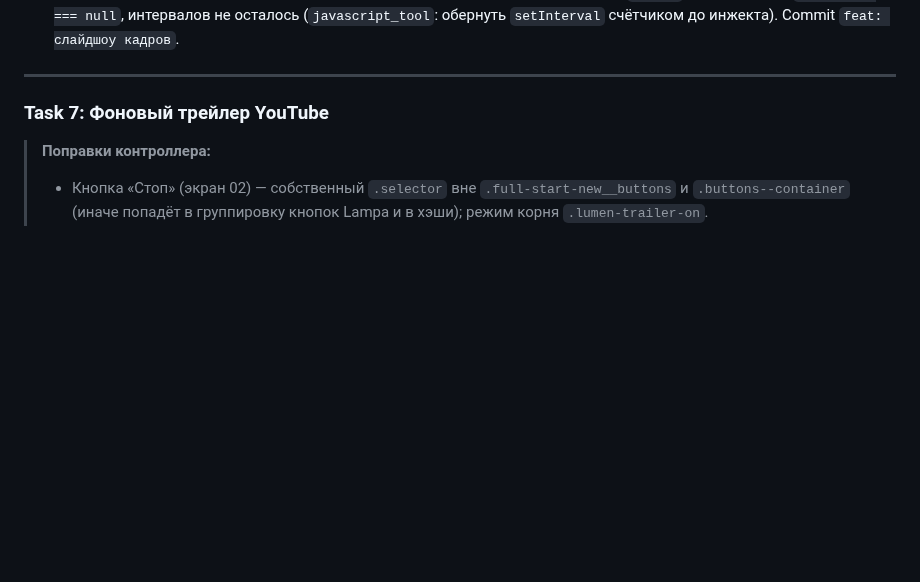
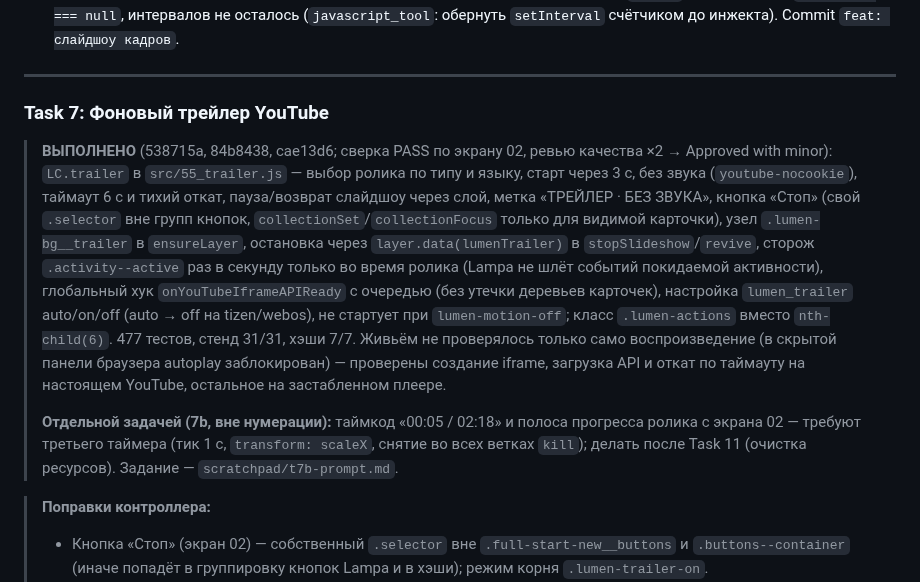
Before and after one commit to azarkostya/lumen-card, a Markdown page: docs/plans/2026-09-15-lumen-card.md, the part around the change. Rendered like a GitHub page; blank space fills up the shorter version.

Commit message:
docs: Task 7 выполнена, таймкод трейлера вынесен в 7b
Co-Authored-By: Claude Opus 5 <noreply@anthropic.com>

```diff
--- a/docs/plans/2026-09-15-lumen-card.md
+++ b/docs/plans/2026-09-15-lumen-card.md
@@ -782,6 +782,10 @@ CSS: `.lumen-bg__img{position:absolute;inset:0;background-size:cover;background-
 
 ### Task 7: Фоновый трейлер YouTube
 
+> **ВЫПОЛНЕНО** (538715a, 84b8438, cae13d6; сверка PASS по экрану 02, ревью качества ×2 → Approved with minor): `LC.trailer` в `src/55_trailer.js` — выбор ролика по типу и языку, старт через 3 с, без звука (`youtube-nocookie`), таймаут 6 с и тихий откат, пауза/возврат слайдшоу через слой, метка «ТРЕЙЛЕР · БЕЗ ЗВУКА», кнопка «Стоп» (свой `.selector` вне групп кнопок, `collectionSet`/`collectionFocus` только для видимой карточки), узел `.lumen-bg__trailer` в `ensureLayer`, остановка через `layer.data(lumenTrailer)` в `stopSlideshow`/`revive`, сторож `.activity--active` раз в секунду только во время ролика (Lampa не шлёт событий покидаемой активности), глобальный хук `onYouTubeIframeAPIReady` с очередью (без утечки деревьев карточек), настройка `lumen_trailer` auto/on/off (auto → off на tizen/webos), не стартует при `lumen-motion-off`; класс `.lumen-actions` вместо `nth-child(6)`. 477 тестов, стенд 31/31, хэши 7/7. Живьём не проверялось только само воспроизведение (в скрытой панели браузера autoplay заблокирован) — проверены создание iframe, загрузка API и откат по таймауту на настоящем YouTube, остальное на застабленном плеере.
+>
+> **Отдельной задачей (7b, вне нумерации):** таймкод «00:05 / 02:18» и полоса прогресса ролика с экрана 02 — требуют третьего таймера (тик 1 с, `transform: scaleX`, снятие во всех ветках `kill`); делать после Task 11 (очистка ресурсов). Задание — `scratchpad/t7b-prompt.md`.
+
 > **Поправки контроллера:**
 > - Кнопка «Стоп» (экран 02) — собственный `.selector` вне `.full-start-new__buttons` и `.buttons--container` (иначе попадёт в группировку кнопок Lampa и в хэши); режим корня `.lumen-trailer-on`.
 > - Слушатель `Controller.listener 'toggle'` и `.lumen-compact` уже созданы в Task 4 — только добавить в него остановку трейлера, второй подписки не делать.
```
